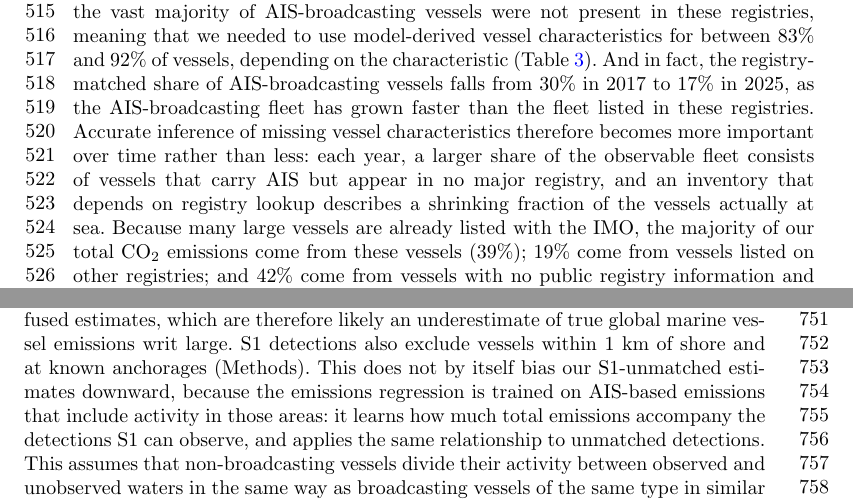
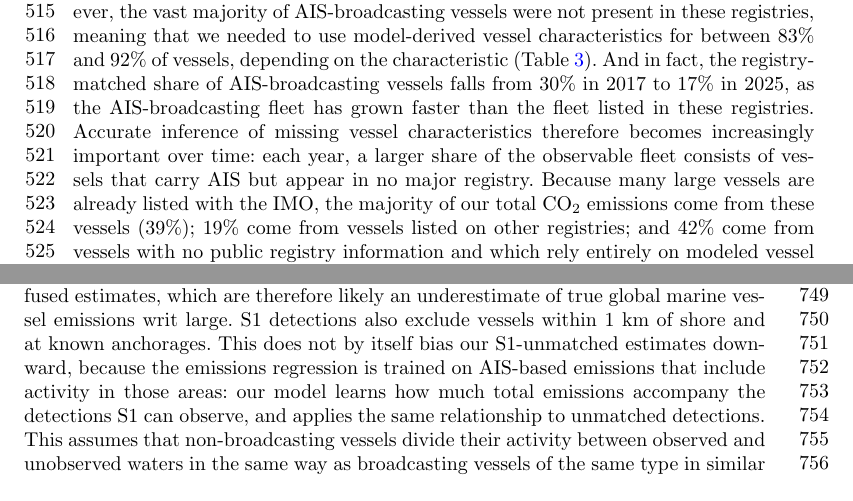
Before and after one commit to emlab-ucsb/paper-ocean-ghg, a LaTeX paper (main.tex): two parts of pages 12 and 17 of 95, joined at a grey line, cut so that both start at the same text. Compiled offline with pdfLaTeX.

Commit message:
Updates from Overleaf

```diff
--- a/main.tex
+++ b/main.tex
@@ -120,7 +120,7 @@ Our vessel-level AIS-based emissions data provide a detailed understanding of ma
     \label{fig:fig-ais-data-richness}
 \end{figure}
 
-By developing new methods for inferring key missing vessel characteristics that are necessary for AIS-based emissions modeling, we can accurately estimate vessel-level emissions for a huge swath of the world's fleet that does not otherwise have the necessary vessel characteristic information in public registries. Of the roughly 775,000 AIS-broadcasting vessels in our analysis (every vessel emitting at any point during our 2017--2025 study period), we matched 139,000 (18\%) to public registries or proprietary databases, the majority of which (93,400) were IMO-registered. This allowed us to leverage vessel characteristics provided for these vessels from these databases. However, the vast majority of AIS-broadcasting vessels were not present in these registries, meaning that we needed to use model-derived vessel characteristics for between 83\% and 92\% of vessels, depending on the characteristic (Table \ref{tab:characteristic-availability}). And in fact, the registry-matched share of AIS-broadcasting vessels falls from 30\% in 2017 to 17\% in 2025, as the AIS-broadcasting fleet has grown faster than the fleet listed in these registries. Accurate inference of missing vessel characteristics therefore becomes more important over time rather than less: each year, a larger share of the observable fleet consists of vessels that carry AIS but appear in no major registry, and an inventory that depends on registry lookup describes a shrinking fraction of the vessels actually at sea. Because many large vessels are already listed with the IMO, the majority of our total CO$_{2}$ emissions come from these vessels (39\%); 19\% come from vessels listed on other registries; and 42\% come from vessels with no public registry information and which rely entirely on modeled vessel characteristics.
+By developing new methods for inferring key missing vessel characteristics that are necessary for AIS-based emissions modeling, we can accurately estimate vessel-level emissions for a huge swath of the world's fleet that does not otherwise have the necessary vessel characteristic information in public registries. Of the roughly 775,000 AIS-broadcasting vessels in our analysis (every vessel emitting at any point during our 2017--2025 study period), we matched 139,000 (18\%) to public registries or proprietary databases, the majority of which (93,400) were IMO-registered. This allowed us to leverage vessel characteristics provided for these vessels from these databases. However, the vast majority of AIS-broadcasting vessels were not present in these registries, meaning that we needed to use model-derived vessel characteristics for between 83\% and 92\% of vessels, depending on the characteristic (Table \ref{tab:characteristic-availability}). And in fact, the registry-matched share of AIS-broadcasting vessels falls from 30\% in 2017 to 17\% in 2025, as the AIS-broadcasting fleet has grown faster than the fleet listed in these registries. Accurate inference of missing vessel characteristics therefore becomes increasingly important over time: each year, a larger share of the observable fleet consists of vessels that carry AIS but appear in no major registry. Because many large vessels are already listed with the IMO, the majority of our total CO$_{2}$ emissions come from these vessels (39\%); 19\% come from vessels listed on other registries; and 42\% come from vessels with no public registry information and which rely entirely on modeled vessel characteristics.
 
 Using the vessel characteristic values that are derived from our machine learning models, we achieve an out-of-sample model performance of 0.85 traditional R$^{2}$ when comparing our daily vessel-specific CO$_{2}$ emissions estimates against those derived from a proprietary vessel registry dataset of over 15,000 vessel-specific fuel consumption values that were measured during at-sea trials (Fig. \ref{fig:fig-registered-data-performance}). If we were to instead estimate emissions with our model using only currently available public vessel characteristic data (i.e., the IMO provides lookup tables for average main engine power and design speed for different vessel types and sizes \cite{fourth2020greenhouse}), we would only achieve a predictive performance value of 0.73 traditional R$^{2}$. We also measured the performance of our model's ability to estimate annual vessel-level CO$_{2}$ emissions estimates by comparing our estimates to those available in the publicly available European Maritime Safety Agency’s Monitoring, Reporting, and Verification (MRV) database \cite{mrv_emissions}. Using a set of over 27,000 matched vessel-specific annual emissions estimates, we found a performance value of 0.84 traditional R$^{2}$ (Table \ref{tab:tab-performance-tolerance-table}).
 
@@ -154,7 +154,7 @@ Another limitation is that the relationship between detections and emissions may
 
 The difference between our AIS-based emissions and other bottom-up inventories is primarily one of fleet scope rather than of the emissions modeling itself (Supplementary Note \ref{sec:methods-comparison}). Global AIS-based emissions are likely understated whenever heavy reliance on registry-defined fleets leaves low-information vessels out of scope. The vessels in our analysis are not limited to only those that are registered, but rather includes all vessels that carry AIS; the fleet thus expands with increasing uptake of AIS among vessels, with our estimated emissions growth mostly carried by low-information vessels. This indicates that the other bottom-up inventories, and our own early years, likely miss part of the global fleet (Supplementary Note \ref{sec:inventory-comparison}). Our data fusion approach extends on this even further, expanding our estimates to include large vessels that appear in neither registries nor AIS, which also explains the magnitude gap with the top-down EDGAR and CEDS inventories.
 
-Our estimated growth rate indicates that marine vessel emissions are growing significantly faster than other inventories indicate, which requires more careful inspection. For our AIS-based results, this is largely driven by smaller vessels and certain vessel classes (e.g., passenger and fishing vessels) that: a) our inventory uniquely captures compared to other inventories; and b) also happen to be growing the fastest, both in terms of number of vessels and amount of emissions (Supplementary Figs. \ref{fig:figS-fleet-growth-by-year} - \ref{fig:figS-fleet-sankey-with-series-2025}). That only tells part of the story though -- these AIS-based emissions are increasing due to a combination of true increased activity, increasing AIS reception quality over time due to dynamic-AIS, as well as increased use of AIS among these vessels. Our data fusion approach allows us to at least partially disentangle these conflating effects. Looking at our S1 detection data, we see that the fraction of vessel detections matched to AIS is generally increasing over time, particularly for small vessels (Supplementary Fig. \ref{fig:figS-ais-carriage-saturation-by-size}). This tells us that indeed some of the increasing trend in AIS emissions is due to increased use of AIS. So within our data fusion framework, the emissions from these vessels is simply transferred from our S1-unmatched component to our AIS-based component as soon as they begin carrying AIS. However, even increasing adoption of AIS does not fully explain the scale of increasing emissions: although unmatched detections of small vessels are going down slightly over time--consistent with vessels adopting AIS--matched detections are going up much more significantly. This translates into an overall increase in detected vessels, reflecting increased vessel activity in that segment (Supplementary Fig. \ref{fig:figS-density-by-match-status}, panel a). This provides new evidence supporting the concept of the `blue acceleration' and the expansion of human activity in the oceans \cite{jouffray2020blue}. However, we acknowledge that even when using data fusion, our approach is limited by the observational capacity of both AIS and S1. Neither AIS nor S1 have good coverage for very small vessels (i.e., $<$15m), and S1 rarely detects wood and fiberglass vessels. Vessels that neither system observes are missing from our fused estimates, which are therefore likely an underestimate of true global marine vessel emissions writ large. S1 detections also exclude vessels within 1 km of shore and at known anchorages (Methods). This does not by itself bias our S1-unmatched estimates downward, because the emissions regression is trained on AIS-based emissions that include activity in those areas: it learns how much total emissions accompany the detections S1 can observe, and applies the same relationship to unmatched detections. This assumes that non-broadcasting vessels divide their activity between observed and unobserved waters in the same way as broadcasting vessels of the same type in similar locations; our S1-unmatched estimates would be too low if non-broadcasting vessels are more concentrated in nearshore waters, and too high if they spend less time at berth. There also may be many small and coastal vessels that S1 could not detect in early years of our dataset, because of their size or hull material or because they operate only within the shoreline buffer, but which eventually adopt AIS. This could bias our increasing trend upwards compared to the true trend in activity, even when looking at our fused estimates (Supplementary Note \ref{sec:inventory-comparison}). Further research could help further disentangle the magnitude and trends of small and coastal vessels. An exciting area of future work would be to incorporate new satellite sensors into our data fusion framework to better capture activity from small vessels (e.g., optical imagery from Sentinel-2 or PlanetScope \cite{wei2026satellite}).
+Our estimated growth rate indicates that marine vessel emissions are growing significantly faster than other inventories indicate, which requires more careful inspection. For our AIS-based results, this is largely driven by smaller vessels and certain vessel classes (e.g., passenger and fishing vessels) that: a) our inventory uniquely captures compared to other inventories; and b) also happen to be growing the fastest, both in terms of number of vessels and amount of emissions (Supplementary Figs. \ref{fig:figS-fleet-growth-by-year} - \ref{fig:figS-fleet-sankey-with-series-2025}). That only tells part of the story though -- these AIS-based emissions are increasing due to a combination of true increased activity, increasing AIS reception quality over time due to dynamic-AIS, as well as increased use of AIS among these vessels. Our data fusion approach allows us to at least partially disentangle these conflating effects. Looking at our S1 detection data, we see that the fraction of vessel detections matched to AIS is generally increasing over time, particularly for small vessels (Supplementary Fig. \ref{fig:figS-ais-carriage-saturation-by-size}). This tells us that indeed some of the increasing trend in AIS emissions is due to increased use of AIS. So within our data fusion framework, the emissions from these vessels is simply transferred from our S1-unmatched component to our AIS-based component as soon as they begin carrying AIS. However, even increasing adoption of AIS does not fully explain the scale of increasing emissions: although unmatched detections of small vessels are going down slightly over time--consistent with vessels adopting AIS--matched detections are going up much more significantly. This translates into an overall increase in detected vessels, reflecting increased vessel activity in that segment (Supplementary Fig. \ref{fig:figS-density-by-match-status}, panel a). This provides new evidence supporting the concept of the `blue acceleration' and the expansion of human activity in the oceans \cite{jouffray2020blue}. However, we acknowledge that even when using data fusion, our approach is limited by the observational capacity of both AIS and S1. Neither AIS nor S1 have good coverage for very small vessels (i.e., $<$15m), and S1 rarely detects wood and fiberglass vessels. Vessels that neither system observes are missing from our fused estimates, which are therefore likely an underestimate of true global marine vessel emissions writ large. S1 detections also exclude vessels within 1 km of shore and at known anchorages. This does not by itself bias our S1-unmatched estimates downward, because the emissions regression is trained on AIS-based emissions that include activity in those areas: our model learns how much total emissions accompany the detections S1 can observe, and applies the same relationship to unmatched detections. This assumes that non-broadcasting vessels divide their activity between observed and unobserved waters in the same way as broadcasting vessels of the same type in similar locations; our S1-unmatched estimates would be too low if non-broadcasting vessels are more concentrated in nearshore waters, and too high if they spend less time at berth. There also may be many small and coastal vessels that S1 could not detect in early years of our dataset, because of their size or hull material or because they operate only within the shoreline buffer, but which eventually adopt AIS. This could bias our increasing trend upwards compared to the true trend in activity, even when looking at our fused estimates (Supplementary Note \ref{sec:inventory-comparison}). Further research could help further disentangle the magnitude and trends of small and coastal vessels. An exciting area of future work would be to incorporate new satellite sensors into our data fusion framework to better capture activity from small vessels (e.g., optical imagery from Sentinel-2 or PlanetScope \cite{wei2026satellite}).
 
 % Still, even confined to non-fishing vessels of 150m and above---the segment of the fleet where AIS use was already widespread at the start of our series , and thus where measured growth reflects activity at sea and AIS quality rather than expanding AIS use---our AIS-based emissions grew at a compound annual rate of 3.20\%, nearly twice that of the fastest-growing bottom-up inventories, more than three times that of global emissions across all sectors, and about six to seven times that of all other transportation modes combined (Supplementary Fig. \ref{fig:figS-inventory-comparison-all-sources}, Supplementary Table \ref{tab:inventory_growth_comparison}).
 
```
